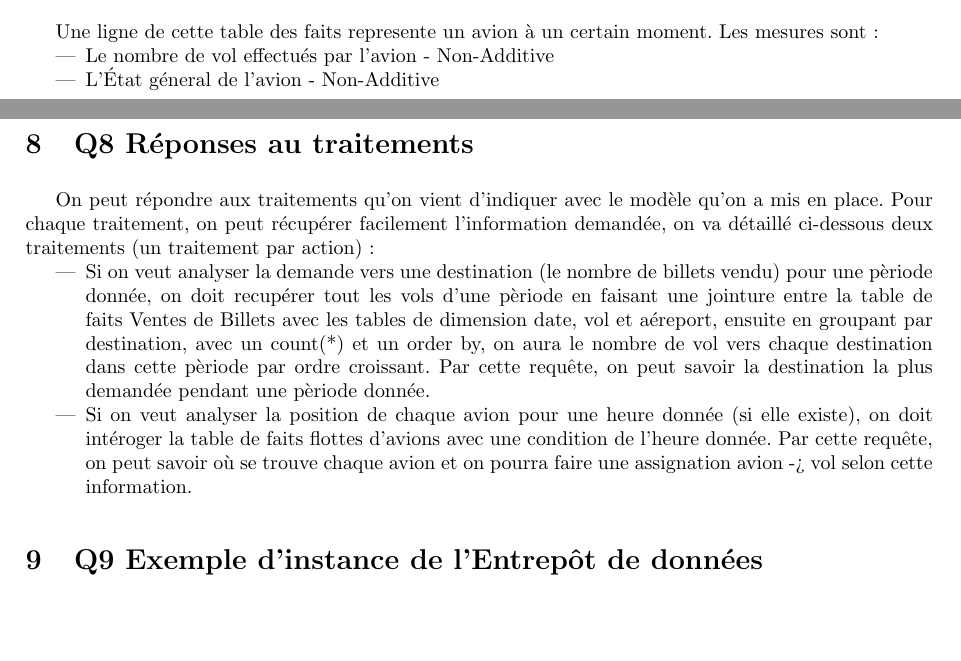
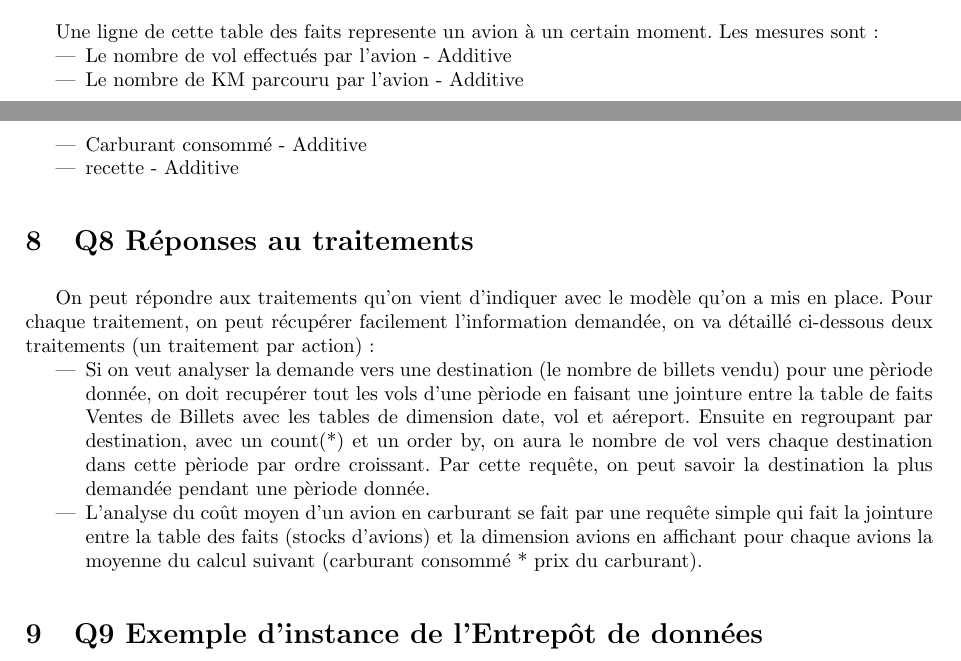
Before and after one commit to massykezzoul/dataWarehouse-AirFrance, a LaTeX document (premier_rendu/rendu.tex): two parts of pages 4 and 5 of 6, joined at a grey line, cut so that both start at the same text, the shorter picture padded with empty space. Compiled offline with pdfLaTeX.

Commit message:
push stock

```diff
--- a/premier_rendu/rendu.tex
+++ b/premier_rendu/rendu.tex
@@ -249,16 +248,18 @@ Pour chaque billet vendu, on enregistre les mesures suivantes :
 
 Une ligne de cette table des faits represente un avion à un certain moment. Les mesures sont :
 \begin{itemize}
-  \item Le nombre de vol effectués par l'avion - Non-Additive
-  \item L'État géneral de l'avion - Non-Additive
+  \item Le nombre de vol effectués par l'avion - Additive
+  \item Le nombre de KM parcouru par l'avion - Additive
+  \item Carburant consommé - Additive
+  \item recette - Additive
 \end{itemize}
 
 \section{Q8 Réponses au traitements}
 
 On peut répondre aux traitements qu'on vient d'indiquer avec le modèle qu'on a mis en place. Pour chaque traitement, on peut récupérer facilement l'information demandée, on va détaillé ci-dessous deux traitements (un traitement par action) :
 \begin{itemize}
-  \item Si on veut analyser la demande vers une destination (le nombre de billets vendu) pour une pèriode donnée, on doit recupérer tout les vols d'une pèriode en faisant une jointure entre la table de faits Ventes de Billets avec les tables de dimension date, vol et aéreport, ensuite en groupant par destination, avec un count(*) et un order by, on aura le nombre de vol vers chaque destination dans cette pèriode par ordre croissant. Par cette requête, on peut savoir la destination la plus demandée pendant une pèriode donnée.
-  \item Si on veut analyser la position de chaque avion pour une heure donnée (si elle existe), on doit intéroger la table de faits flottes d'avions avec une condition de l'heure donnée. Par cette requête, on peut savoir où se trouve chaque avion et on pourra faire une assignation avion -> vol selon cette information.
+  \item Si on veut analyser la demande vers une destination (le nombre de billets vendu) pour une pèriode donnée, on doit recupérer tout les vols d'une pèriode en faisant une jointure entre la table de faits Ventes de Billets avec les tables de dimension date, vol et aéreport. Ensuite en regroupant par destination, avec un count(*) et un order by, on aura le nombre de vol vers chaque destination dans cette pèriode par ordre croissant. Par cette requête, on peut savoir la destination la plus demandée pendant une pèriode donnée.
+  \item L'analyse du coût moyen d'un avion en carburant se fait par une requête simple qui fait la jointure entre la table des faits (stocks d'avions) et la dimension avions en affichant pour chaque avions la moyenne du calcul suivant (carburant consommé * prix du carburant).
 \end{itemize}
 
 
```
Also changed, not shown: note.md (+1 -1 lines), premier_rendu/img/flotteAvions.png, premier_rendu/rendu.tex (15 more changed lines), 5 other files.
